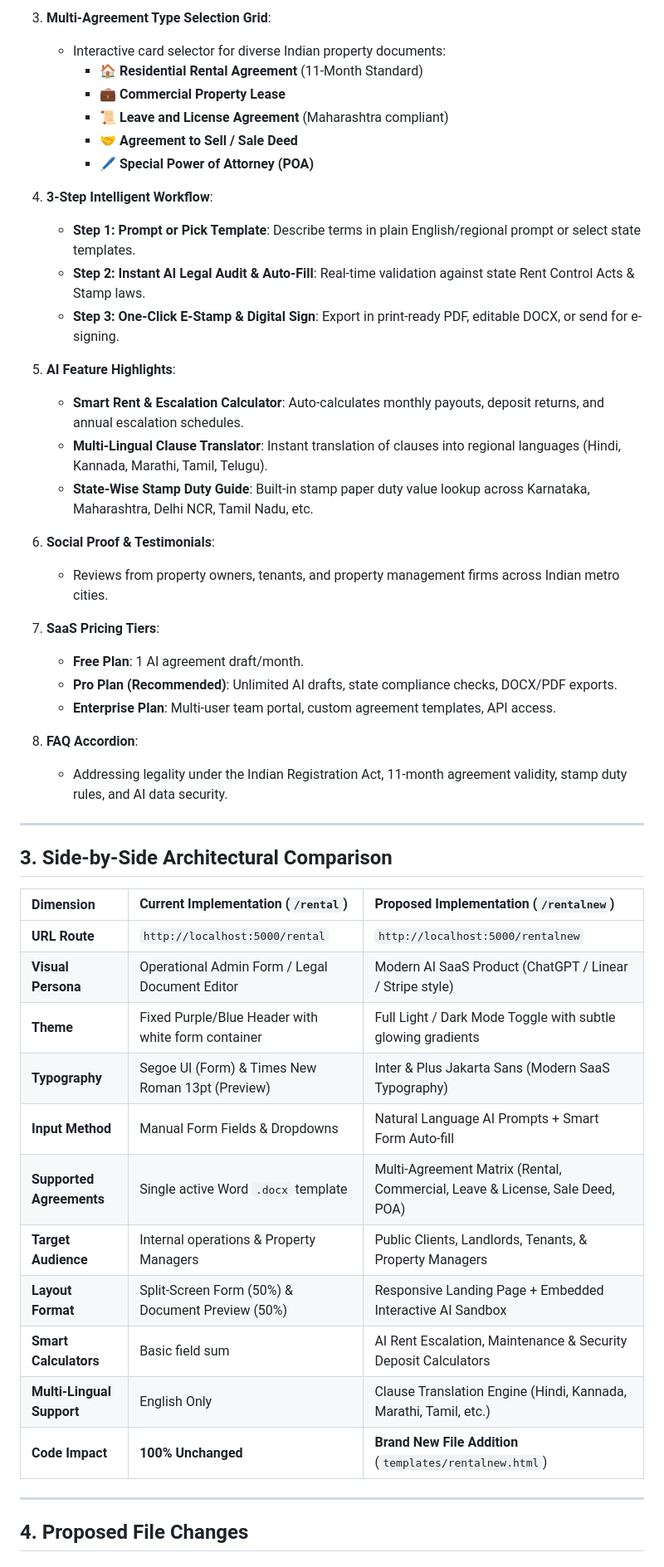
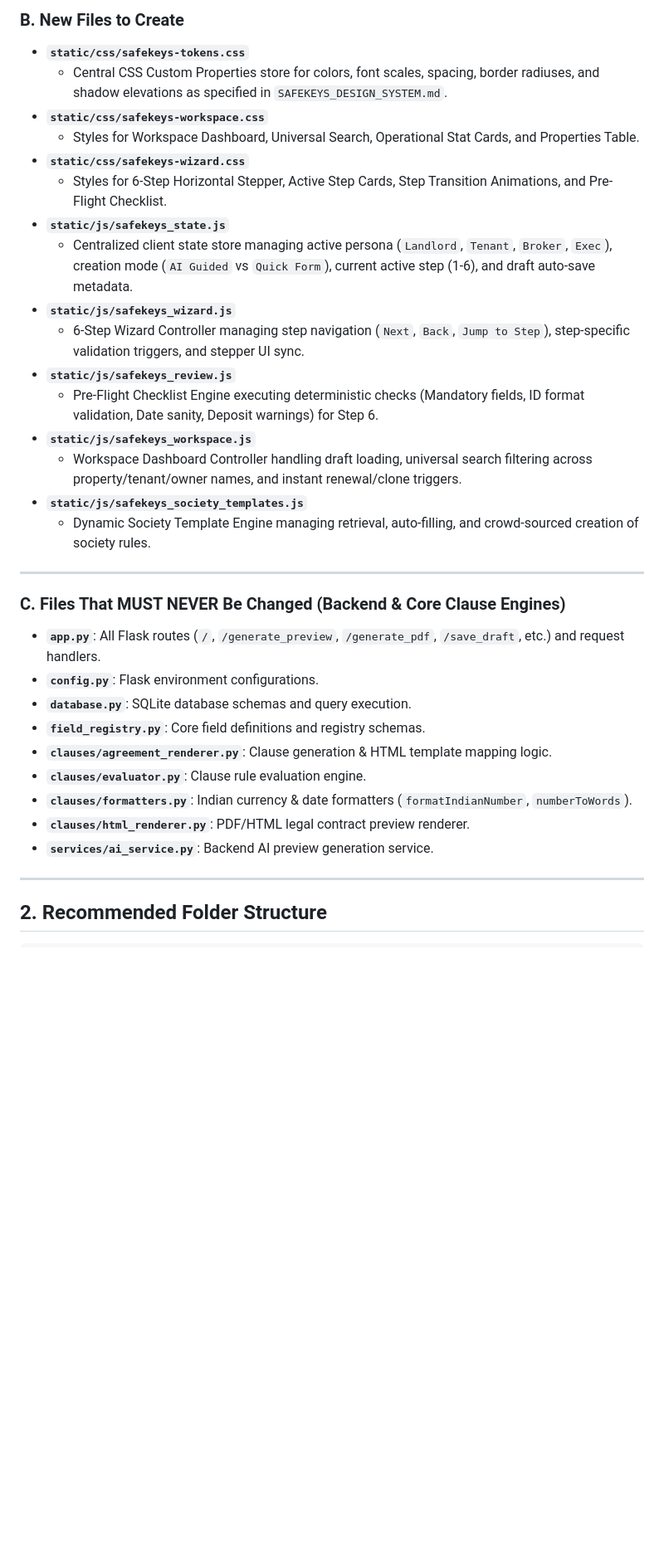
Before and after one commit to nnareshagarwal-cmd/rentalagreement, a Markdown page: implementation_plan.md, the part around one of its changes. Shown at 83% size. GitHub-like rendering; blank space fills up the shorter version.

Commit message:
docs: Update workspace implementation_plan.md to V4 Frontend Plan

```diff
--- a/implementation_plan.md
+++ b/implementation_plan.md
@@ -70,51 +28,35 @@ The goal is to introduce a state-of-the-art AI product interface without modifyi
-3. **Multi-Agreement Type Selection Grid**:
-   - Interactive card selector for diverse Indian property documents:
-     - 🏠 **Residential Rental Agreement** (11-Month Standard)
-     - 💼 **Commercial Property Lease**
-     - 📜 **Leave and License Agreement** (Maharashtra compliant)
-     - 🤝 **Agreement to Sell / Sale Deed**
-     - 🖊️ **Special Power of Attorney (POA)**
-
-4. **3-Step Intelligent Workflow**:
-   - **Step 1: Prompt or Pick Template**: Describe terms in plain English/regional prompt or select state templates.
-   - **Step 2: Instant AI Legal Audit & Auto-Fill**: Real-time validation against state Rent Control Acts & Stamp laws.
-   - **Step 3: One-Click E-Stamp & Digital Sign**: Export in print-ready PDF, editable DOCX, or send for e-signing.
-
-5. **AI Feature Highlights**:
-   - **Smart Rent & Escalation Calculator**: Auto-calculates monthly payouts, deposit returns, and annual escalation schedules.
-   - **Multi-Lingual Clause Translator**: Instant translation of clauses into regional languages (Hindi, Kannada, Marathi, Tamil, Telugu).
-   - **State-Wise Stamp Duty Guide**: Built-in stamp paper duty value lookup across Karnataka, Maharashtra, Delhi NCR, Tamil Nadu, etc.
-
-6. **Social Proof & Testimonials**:
-   - Reviews from property owners, tenants, and property management firms across Indian metro cities.
-
-7. **SaaS Pricing Tiers**:
-   - **Free Plan**: 1 AI agreement draft/month.
-   - **Pro Plan (Recommended)**: Unlimited AI drafts, state compliance checks, DOCX/PDF exports.
-   - **Enterprise Plan**: Multi-user team portal, custom agreement templates, API access.
-
-8. **FAQ Accordion**:
-   - Addressing legality under the Indian Registration Act, 11-month agreement validity, stamp duty rules, and AI data security.
+### B. New Files to Create
+- **`static/css/safekeys-tokens.css`**
+  - Central CSS Custom Properties store for colors, font scales, spacing, border radiuses, and shadow elevations as specified in `SAFEKEYS_DESIGN_SYSTEM.md`.
+- **`static/css/safekeys-workspace.css`**
+  - Styles for Workspace Dashboard, Universal Search, Operational Stat Cards, and Properties Table.
+- **`static/css/safekeys-wizard.css`**
+  - Styles for 6-Step Horizontal Stepper, Active Step Cards, Step Transition Animations, and Pre-Flight Checklist.
+- **`static/js/safekeys_state.js`**
+  - Centralized client state store managing active persona (`Landlord`, `Tenant`, `Broker`, `Exec`), creation mode (`AI Guided` vs `Quick Form`), current active step (1-6), and draft auto-save metadata.
+- **`static/js/safekeys_wizard.js`**
+  - 6-Step Wizard Controller managing step navigation (`Next`, `Back`, `Jump to Step`), step-specific validation triggers, and stepper UI sync.
+- **`static/js/safekeys_review.js`**
+  - Pre-Flight Checklist Engine executing deterministic checks (Mandatory fields, ID format validation, Date sanity, Deposit warnings) for Step 6.
+- **`static/js/safekeys_workspace.js`**
+  - Workspace Dashboard Controller handling draft loading, universal search filtering across property/tenant/owner names, and instant renewal/clone triggers.
+- **`static/js/safekeys_society_templates.js`**
+  - Dynamic Society Template Engine managing retrieval, auto-filling, and crowd-sourced creation of society rules.
 
 ---
 
-## 3. Side-by-Side Architectural Comparison
-
-| Dimension | Current Implementation (`/rental`) | Proposed Implementation (`/rentalnew`) |
-| :--- | :--- | :--- |
-| **URL Route** | `http://localhost:5000/rental` | `http://localhost:5000/rentalnew` |
-| **Visual Persona** | Operational Admin Form / Legal Document Editor | Modern AI SaaS Product (ChatGPT / Linear / Stripe style) |
-| **Theme** | Fixed Purple/Blue Header with white form container | Full Light / Dark Mode Toggle with subtle glowing gradients |
-| **Typography** | Segoe UI (Form) & Times New Roman 13pt (Preview) | Inter & Plus Jakarta Sans (Modern SaaS Typography) |
-| **Input Method** | Manual Form Fields & Dropdowns | Natural Language AI Prompts + Smart Form Auto-fill |
-| **Supported Agreements** | Single active Word `.docx` template | Multi-Agreement Matrix (Rental, Commercial, Leave & License, Sale Deed, POA) |
-| **Target Audience** | Internal operations & Property Managers | Public Clients, Landlords, Tenants, & Property Managers |
-| **Layout Format** | Split-Screen Form (50%) & Document Preview (50%) | Responsive Landing Page + Embedded Interactive AI Sandbox |
-| **Smart Calculators** | Basic field sum | AI Rent Escalation, Maintenance & Security Deposit Calculators |
-| **Multi-Lingual Support**| English Only | Clause Translation Engine (Hindi, Kannada, Marathi, Tamil, etc.) |
-| **Code Impact** | **100% Unchanged** | **Brand New File Addition** (`templates/rentalnew.html`) |
+### C. Files That MUST NEVER Be Changed (Backend & Core Clause Engines)
+- **`app.py`**: All Flask routes (`/`, `/generate_preview`, `/generate_pdf`, `/save_draft`, etc.) and request handlers.
+- **`config.py`**: Flask environment configurations.
+- **`database.py`**: SQLite database schemas and query execution.
+- **`field_registry.py`**: Core field definitions and registry schemas.
+- **`clauses/agreement_renderer.py`**: Clause generation & HTML template mapping logic.
+- **`clauses/evaluator.py`**: Clause rule evaluation engine.
+- **`clauses/formatters.py`**: Indian currency & date formatters (`formatIndianNumber`, `numberToWords`).
+- **`clauses/html_renderer.py`**: PDF/HTML legal contract preview renderer.
+- **`services/ai_service.py`**: Backend AI preview generation service.
 
 ---
 
-## 4. Proposed File Changes
+## 2. Recommended Folder Structure
 
```
Also changed, not shown: other parts of implementation_plan.md (+80 -82 lines).
